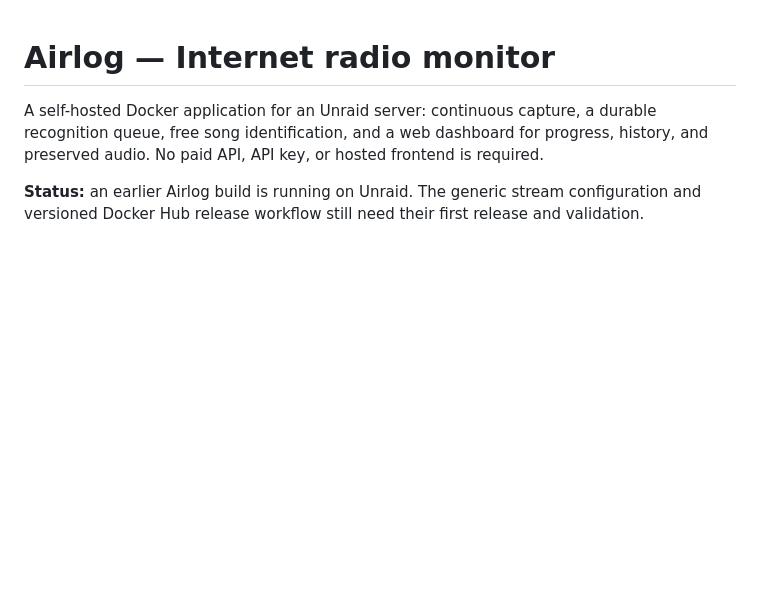
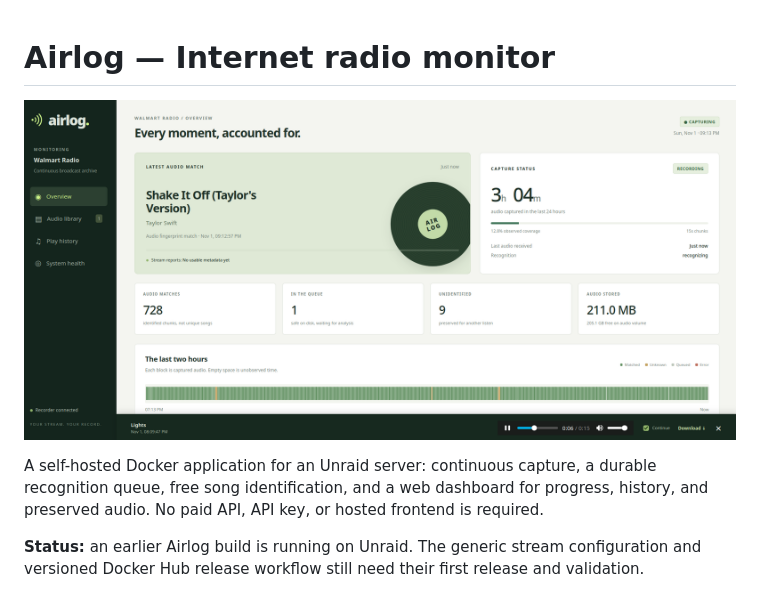
Before and after one commit to willwillis/airlog, a Markdown page: README.md, the part around the change. Drawn GitHub-style; pictures changed too: docs/airlog-preview.png (added); blank space fills up the shorter version.

Commit message:
preview image + Unraid App Icon

```diff
--- a/README.md
+++ b/README.md
@@ -1,4 +1,6 @@
 # Airlog — Internet radio monitor
+
+![Airlog dashboard preview](docs/airlog-preview.png)
 
 A self-hosted Docker application for an Unraid server: continuous capture, a durable recognition queue, free song identification, and a web dashboard for progress, history, and preserved audio. No paid API, API key, or hosted frontend is required.
 
```
Also changed, not shown: docs/airlog-preview2.png (added), 4 other files.
